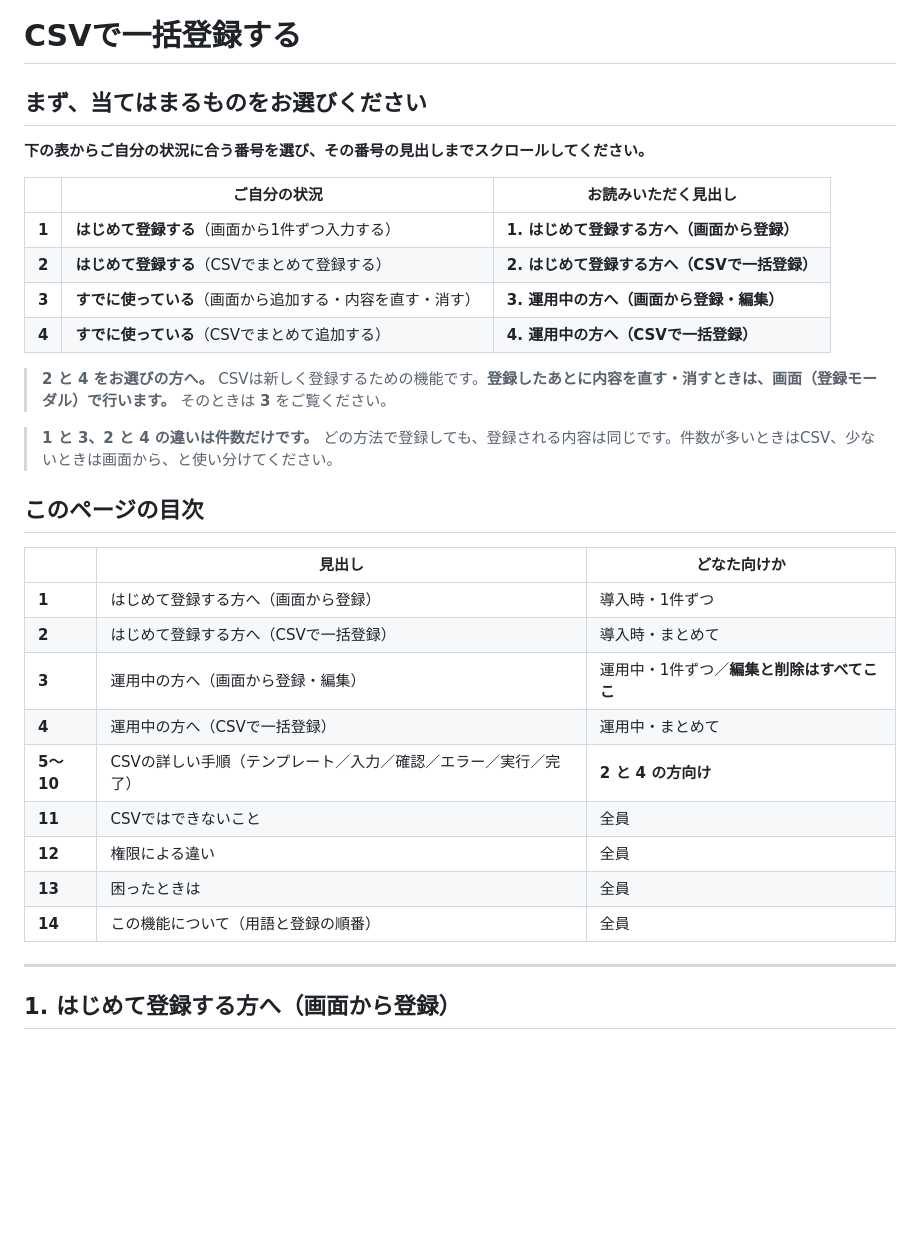
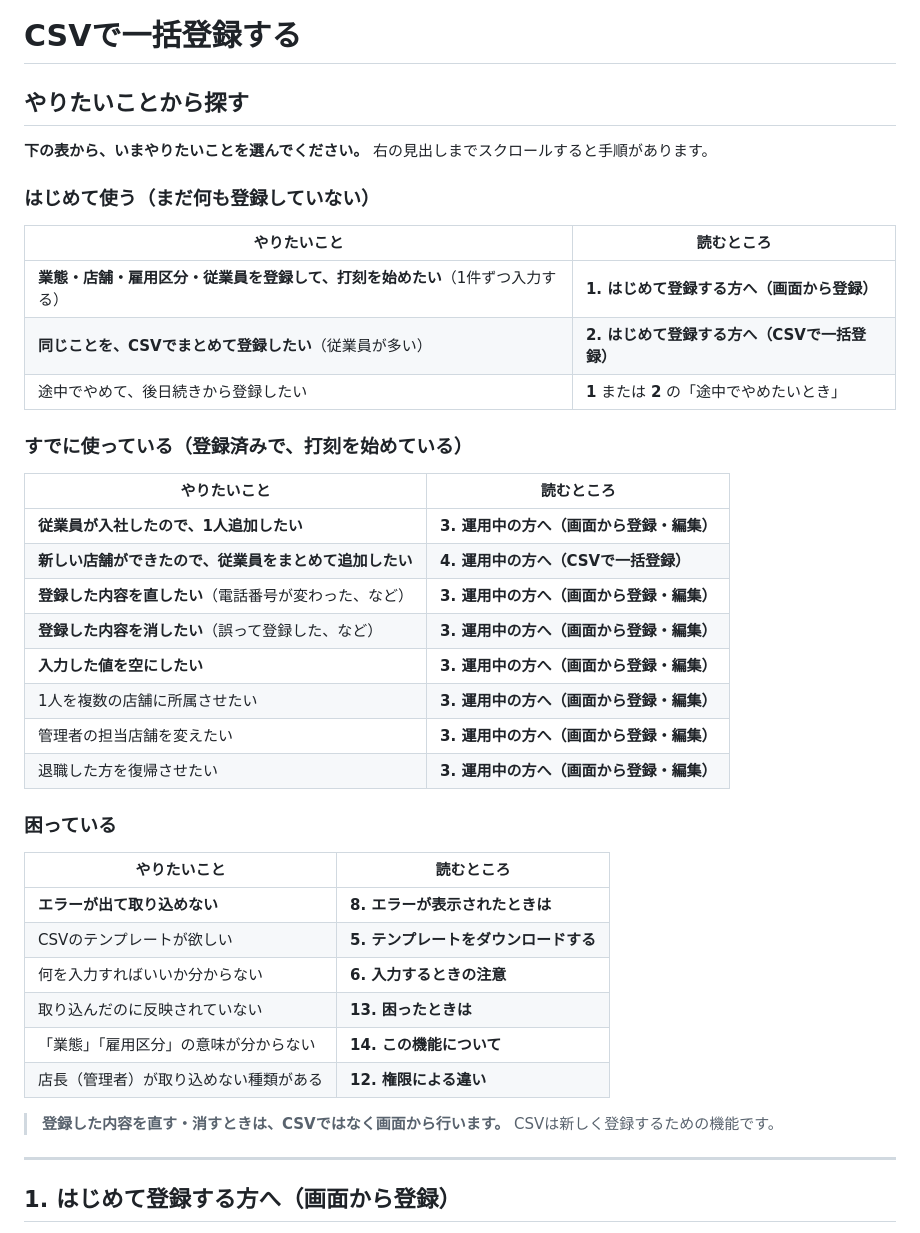
Before and after one commit to suguru789987/rakmy-timerecord-import-spec, a Markdown page: 20260804_Notion掲載用_CSVで一括登録する.md, the part around the change. GitHub-like rendering; blank space fills up the shorter version.

```diff
--- a/20260804_Notion掲載用_CSVで一括登録する.md
+++ b/20260804_Notion掲載用_CSVで一括登録する.md
@@ -1,33 +1,42 @@
 # CSVで一括登録する
 
-## まず、当てはまるものをお選びください
+## やりたいことから探す
 
-**下の表からご自分の状況に合う番号を選び、その番号の見出しまでスクロールしてください。**
+**下の表から、いまやりたいことを選んでください。** 右の見出しまでスクロールすると手順があります。
 
-| | ご自分の状況 | お読みいただく見出し |
-| --- | --- | --- |
-| **1** | **はじめて登録する**（画面から1件ずつ入力する） | **1. はじめて登録する方へ（画面から登録）** |
-| **2** | **はじめて登録する**（CSVでまとめて登録する） | **2. はじめて登録する方へ（CSVで一括登録）** |
-| **3** | **すでに使っている**（画面から追加する・内容を直す・消す） | **3. 運用中の方へ（画面から登録・編集）** |
-| **4** | **すでに使っている**（CSVでまとめて追加する） | **4. 運用中の方へ（CSVで一括登録）** |
+### はじめて使う（まだ何も登録していない）
 
-> **2 と 4 をお選びの方へ。** CSVは新しく登録するための機能です。**登録したあとに内容を直す・消すときは、画面（登録モーダル）で行います。** そのときは **3** をご覧ください。
+| やりたいこと | 読むところ |
+| --- | --- |
+| **業態・店舗・雇用区分・従業員を登録して、打刻を始めたい**（1件ずつ入力する） | **1. はじめて登録する方へ（画面から登録）** |
+| **同じことを、CSVでまとめて登録したい**（従業員が多い） | **2. はじめて登録する方へ（CSVで一括登録）** |
+| 途中でやめて、後日続きから登録したい | **1** または **2** の「途中でやめたいとき」 |
 
-> **1 と 3、2 と 4 の違いは件数だけです。** どの方法で登録しても、登録される内容は同じです。件数が多いときはCSV、少ないときは画面から、と使い分けてください。
+### すでに使っている（登録済みで、打刻を始めている）
 
-## このページの目次
+| やりたいこと | 読むところ |
+| --- | --- |
+| **従業員が入社したので、1人追加したい** | **3. 運用中の方へ（画面から登録・編集）** |
+| **新しい店舗ができたので、従業員をまとめて追加したい** | **4. 運用中の方へ（CSVで一括登録）** |
+| **登録した内容を直したい**（電話番号が変わった、など） | **3. 運用中の方へ（画面から登録・編集）** |
+| **登録した内容を消したい**（誤って登録した、など） | **3. 運用中の方へ（画面から登録・編集）** |
+| **入力した値を空にしたい** | **3. 運用中の方へ（画面から登録・編集）** |
+| 1人を複数の店舗に所属させたい | **3. 運用中の方へ（画面から登録・編集）** |
+| 管理者の担当店舗を変えたい | **3. 運用中の方へ（画面から登録・編集）** |
+| 退職した方を復帰させたい | **3. 運用中の方へ（画面から登録・編集）** |
 
-| | 見出し | どなた向けか |
-| --- | --- | --- |
-| **1** | はじめて登録する方へ（画面から登録） | 導入時・1件ずつ |
-| **2** | はじめて登録する方へ（CSVで一括登録） | 導入時・まとめて |
-| **3** | 運用中の方へ（画面から登録・編集） | 運用中・1件ずつ／**編集と削除はすべてここ** |
-| **4** | 運用中の方へ（CSVで一括登録） | 運用中・まとめて |
-| **5〜10** | CSVの詳しい手順（テンプレート／入力／確認／エラー／実行／完了） | **2 と 4 の方向け** |
-| **11** | CSVではできないこと | 全員 |
-| **12** | 権限による違い | 全員 |
-| **13** | 困ったときは | 全員 |
-| **14** | この機能について（用語と登録の順番） | 全員 |
+### 困っている
+
+| やりたいこと | 読むところ |
+| --- | --- |
+| **エラーが出て取り込めない** | **8. エラーが表示されたときは** |
+| CSVのテンプレートが欲しい | **5. テンプレートをダウンロードする** |
+| 何を入力すればいいか分からない | **6. 入力するときの注意** |
+| 取り込んだのに反映されていない | **13. 困ったときは** |
+| 「業態」「雇用区分」の意味が分からない | **14. この機能について** |
+| 店長（管理者）が取り込めない種類がある | **12. 権限による違い** |
+
+> **登録した内容を直す・消すときは、CSVではなく画面から行います。** CSVは新しく登録するための機能です。
 
 ---
 
```
Also changed, not shown: 20260803_ヘルプページ_CSV一括登録_ドラフト.md (+31 -22 lines).
